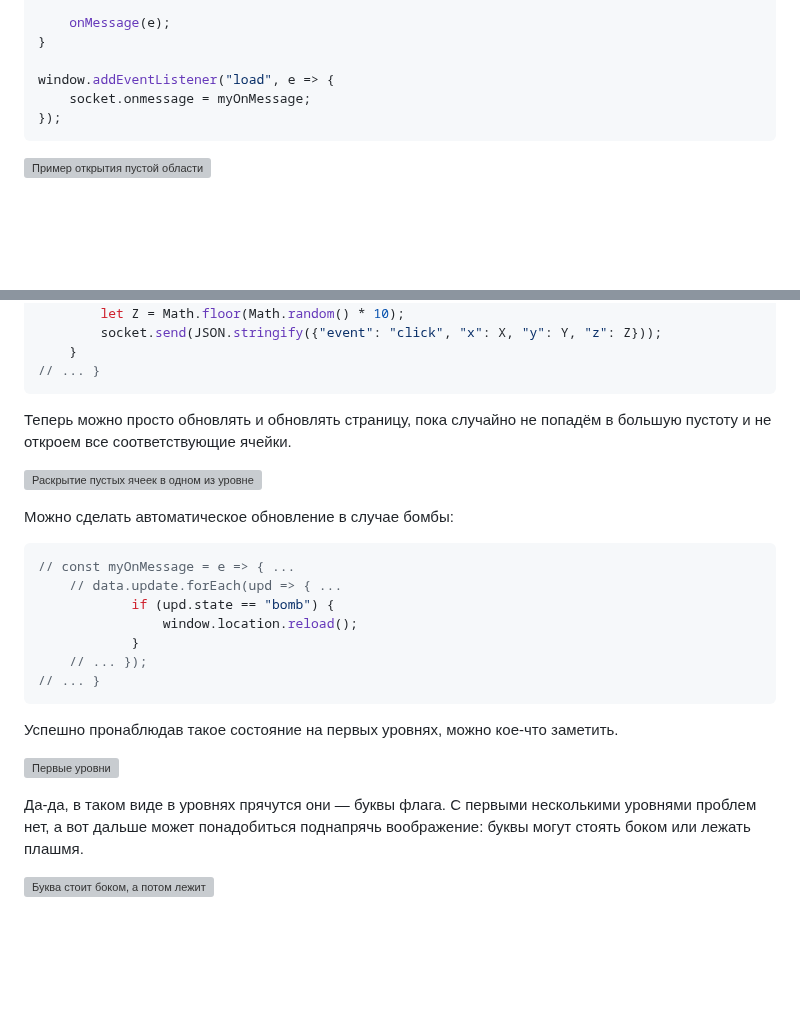
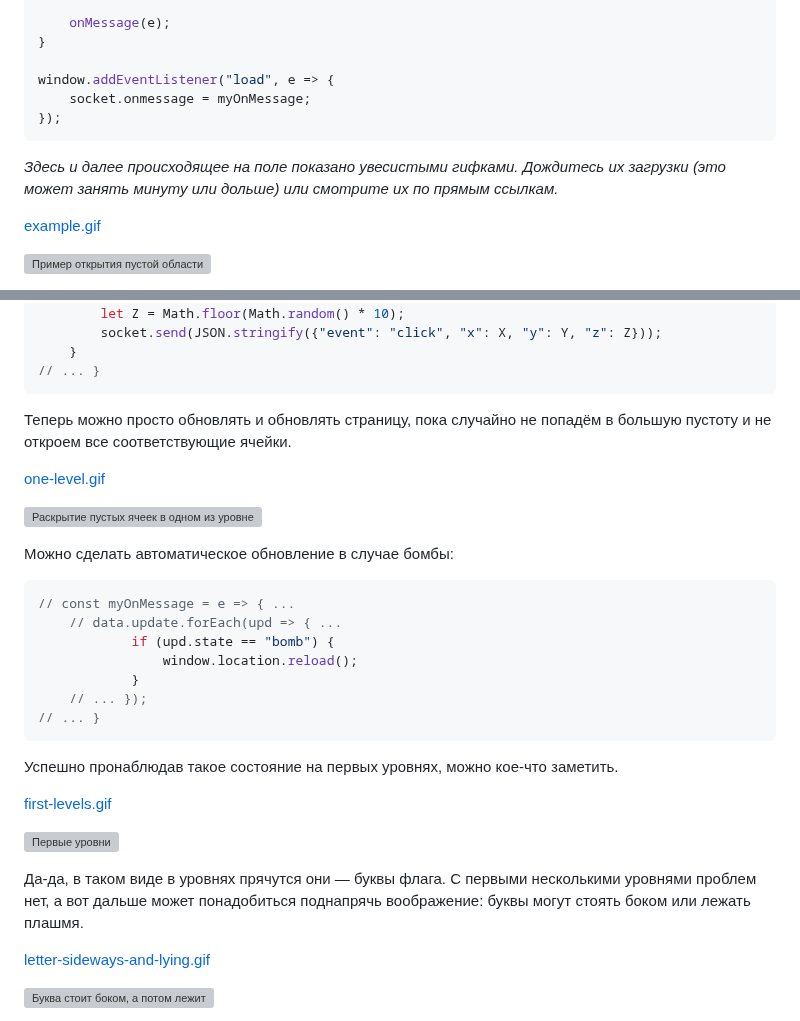
Before and after one commit to teamteamdev/ugractf-2024-school, a Markdown page: tasks/canep/WRITEUP.md, 2 parts joined by grey strips. Drawn GitHub-style; blank space fills up the shorter version; grey boxes are pictures that could not be loaded.

Commit message:
canep: writeup: on slow gifs

````diff
--- a/tasks/canep/WRITEUP.md
+++ b/tasks/canep/WRITEUP.md
@@ -45,6 +45,10 @@ window.addEventListener("load", e => {
 });
 ```
 
+_Здесь и далее происходящее на поле показано увесистыми гифками. Дождитесь их загрузки (это может занять минуту или дольше) или смотрите их по прямым ссылкам._
+
+[example.gif](writeup/example.gif)
+
 ![Пример открытия пустой области](writeup/example.gif)
 
 Свой код со своими обработчиками событий можно просто вставить в консоль инспектора, но это неудобно: завершение игры требует перезагрузки страницы, а обнаружить пустую клетку раньше, чем мину, удаётся далеко не всегда.
@@ -68,6 +72,8 @@ window.addEventListener("load", e => {
 
 Теперь можно просто обновлять и обновлять страницу, пока случайно не попадём в большую пустоту и не откроем все соответствующие ячейки.
 
+[one-level.gif](writeup/one-level.gif)
+
 ![Раскрытие пустых ячеек в одном из уровней](writeup/one-level.gif)
 
 Можно сделать автоматическое обновление в случае бомбы:
@@ -84,9 +90,13 @@ window.addEventListener("load", e => {
 
 Успешно пронаблюдав такое состояние на первых уровнях, можно кое-что заметить.
 
+[first-levels.gif](writeup/first-levels.gif)
+
 ![Первые уровни](writeup/first-levels.gif)
 
 Да-да, в таком виде в уровнях прячутся они — буквы флага. С первыми несколькими уровнями проблем нет, а вот дальше может понадобиться поднапрячь воображение: буквы могут стоять боком или лежать плашмя.
+
+[letter-sideways-and-lying.gif](writeup/letter-sideways-and-lying.gif)
 
 ![Буква стоит боком, а потом лежит](writeup/letter-sideways-and-lying.gif)
 
````
